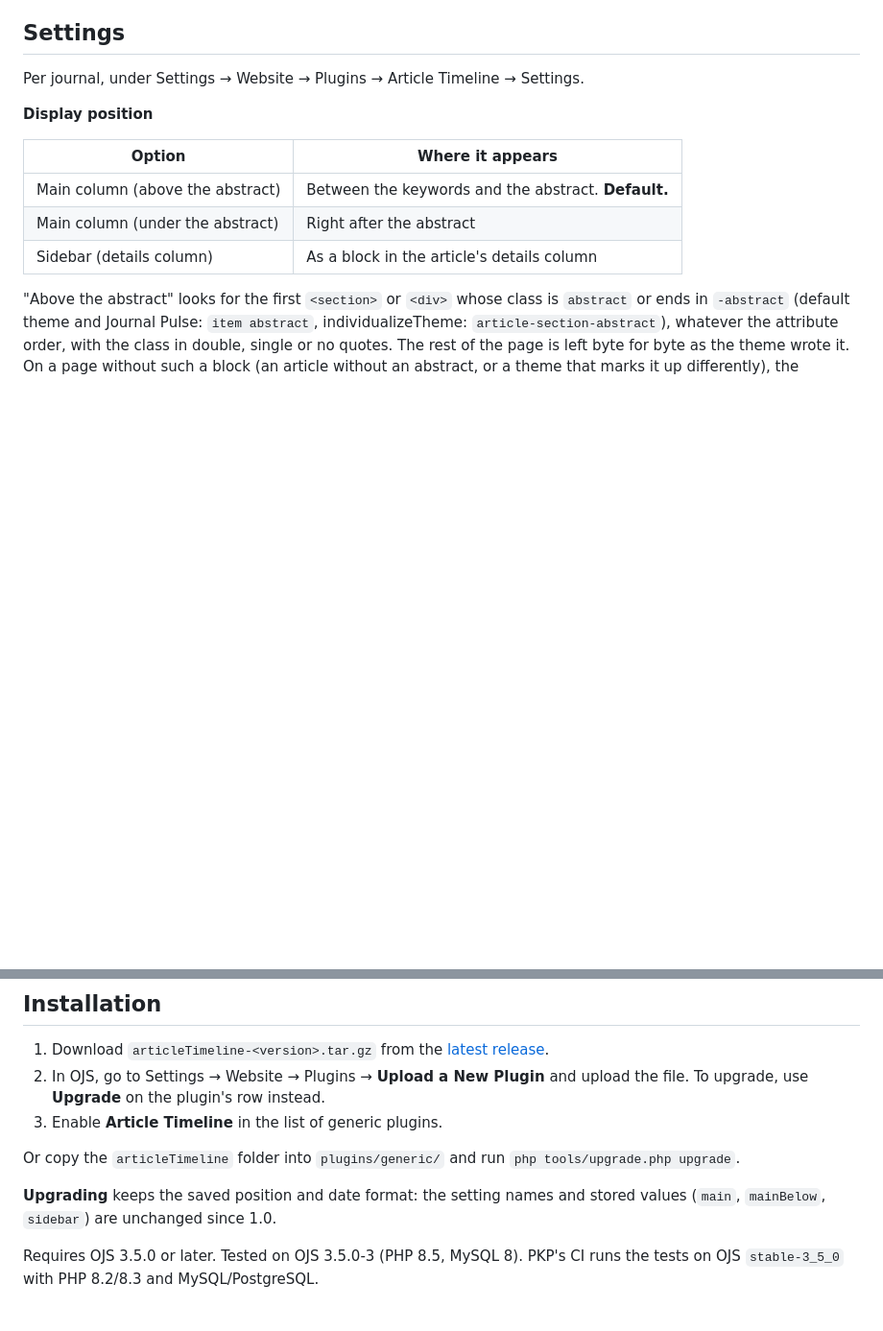
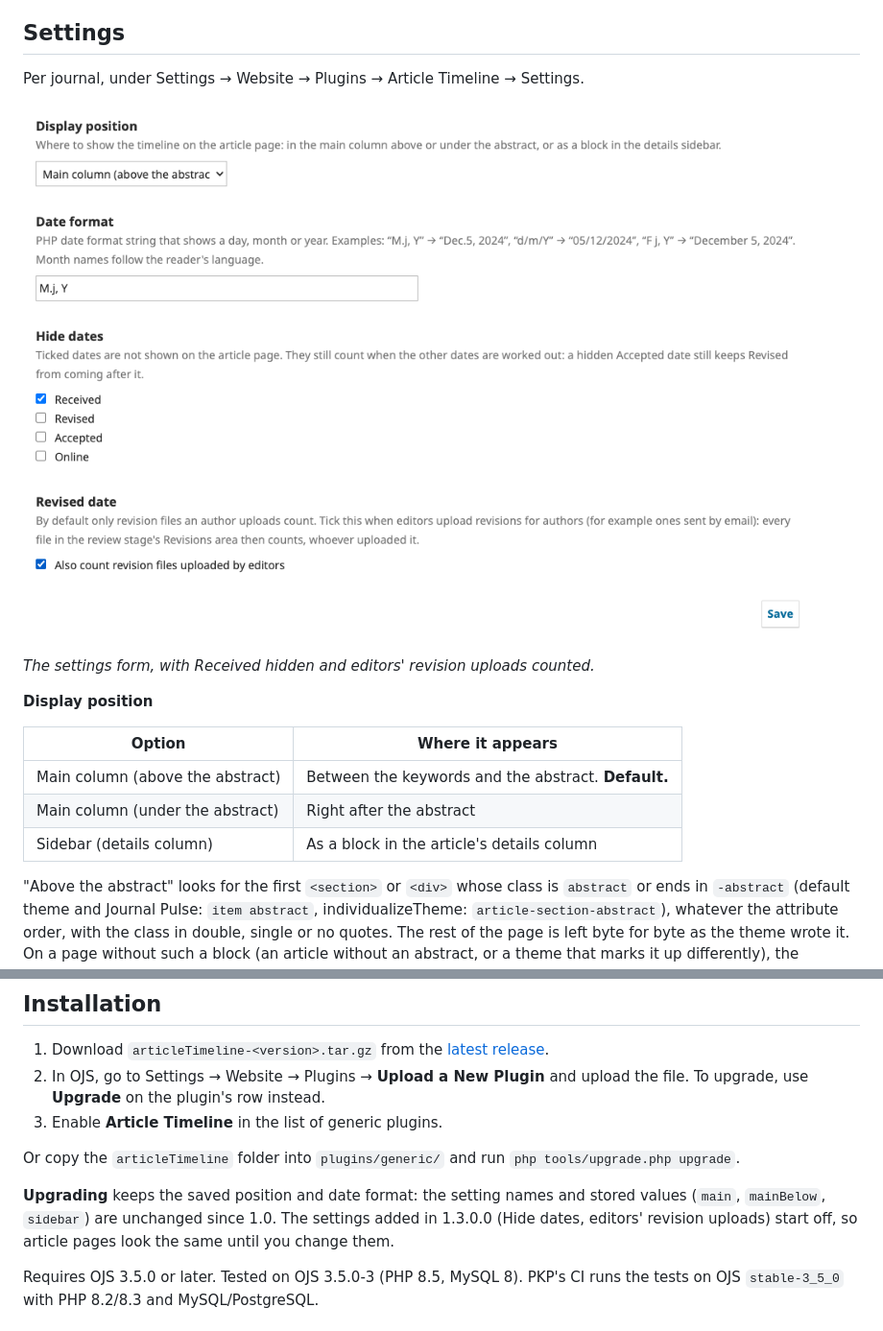
Before and after one commit to alaidi/articleTimeline, a Markdown page: README.md, 2 parts joined by grey strips. Shown at 96% size. Drawn GitHub-style; pictures changed too: docs/settings.png (added); blank space fills up the shorter version.

Commit message:
docs: settings form screenshot and 1.3.0.0 upgrade note in README

```diff
--- a/README.md
+++ b/README.md
@@ -52,6 +52,10 @@ time of the files in the review stage's *Revisions* area:
 
 Per journal, under Settings → Website → Plugins → Article Timeline → Settings.
 
+![The plugin's settings form: display position, date format, hide dates and the Revised date option](https://raw.githubusercontent.com/alaidi/articleTimeline/main/docs/settings.png)
+
+*The settings form, with Received hidden and editors' revision uploads counted.*
+
 **Display position**
 
 | Option | Where it appears |
@@ -105,7 +109,9 @@ Or copy the `articleTimeline` folder into `plugins/generic/` and run
 `php tools/upgrade.php upgrade`.
 
 **Upgrading** keeps the saved position and date format: the setting names and
-stored values (`main`, `mainBelow`, `sidebar`) are unchanged since 1.0.
+stored values (`main`, `mainBelow`, `sidebar`) are unchanged since 1.0. The
+settings added in 1.3.0.0 (Hide dates, editors' revision uploads) start off, so
+article pages look the same until you change them.
 
 Requires OJS 3.5.0 or later. Tested on OJS 3.5.0-3 (PHP 8.5, MySQL 8). PKP's CI
 runs the tests on OJS `stable-3_5_0` with PHP 8.2/8.3 and MySQL/PostgreSQL.
```
